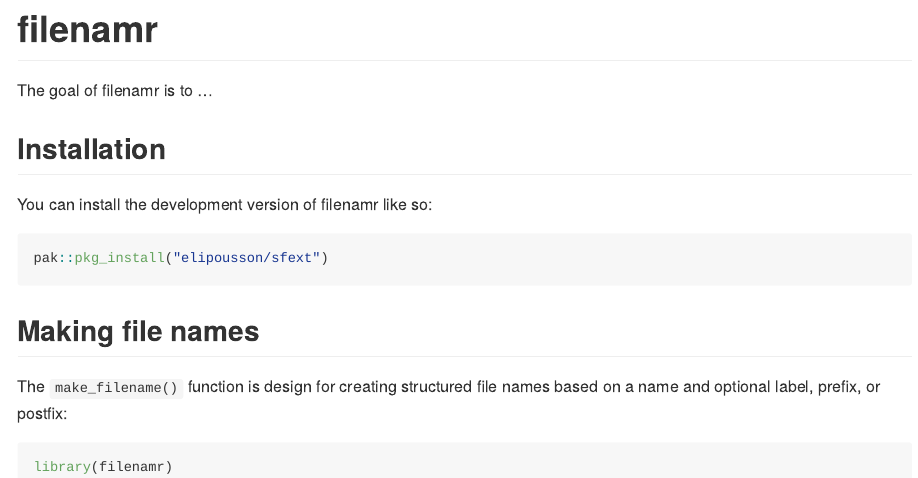
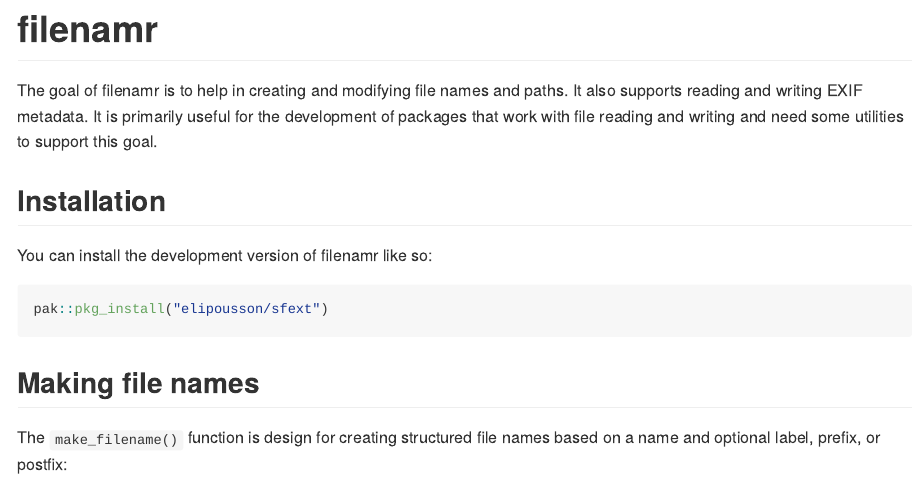
Before and after one commit to elipousson/filenamr, an R Markdown document (README.Rmd): the page in a window 1100 px wide, from its top. The pictures show the output file README.md that the author committed with the source, drawn offline in the style of GitHub; badge pictures from the web are left out.

Commit message:
docs: expand README intro

```diff
--- a/README.Rmd
+++ b/README.Rmd
@@ -17,11 +17,11 @@ knitr::opts_chunk$set(
 
 <!-- badges: start -->
 `r badger::badge_lifecycle("experimental")`
-`r badger::badge_license("MT", "blue", "https://cran.r-project.org/web/licenses/MIT")`
+`r badger::badge_license("MIT", "blue", "https://cran.r-project.org/web/licenses/MIT")`
 [![Codecov test coverage](https://codecov.io/gh/elipousson/filenamr/branch/main/graph/badge.svg)](https://app.codecov.io/gh/elipousson/filenamr?branch=main)
 <!-- badges: end -->
 
-The goal of filenamr is to ...
+The goal of filenamr is to help in creating and modifying file names and paths. It also supports reading and writing EXIF metadata. It is primarily useful for the development of packages that work with file reading and writing and need some utilities to support this goal.
 
 ## Installation
 
```
Also changed, not shown: README.md.
